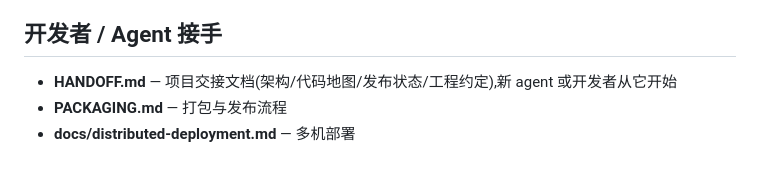
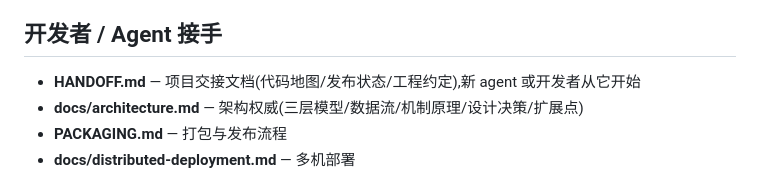
Before and after one commit to hxddh/celagent, a Markdown page: README.md, the part around the change. Rendered like a GitHub page.

```diff
--- a/README.md
+++ b/README.md
@@ -144,7 +144,8 @@ node tests/core.test.mjs               # 回归测试 (需节点在跑: scripts/
 
 ## 开发者 / Agent 接手
 
-- **HANDOFF.md** — 项目交接文档(架构/代码地图/发布状态/工程约定),新 agent 或开发者从它开始
+- **HANDOFF.md** — 项目交接文档(代码地图/发布状态/工程约定),新 agent 或开发者从它开始
+- **docs/architecture.md** — 架构权威(三层模型/数据流/机制原理/设计决策/扩展点)
 - **PACKAGING.md** — 打包与发布流程
 - **docs/distributed-deployment.md** — 多机部署
 
```
Also changed, not shown: HANDOFF.md (+5 -6 lines), docs/architecture.md (added, +127 -0 lines).
